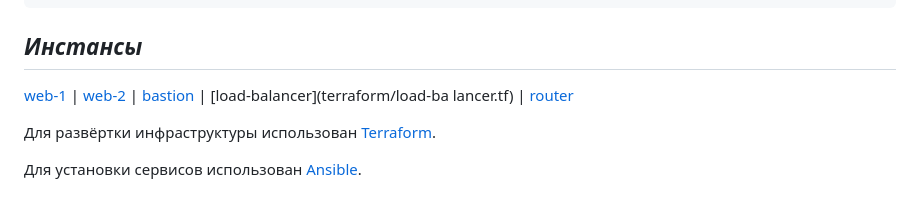
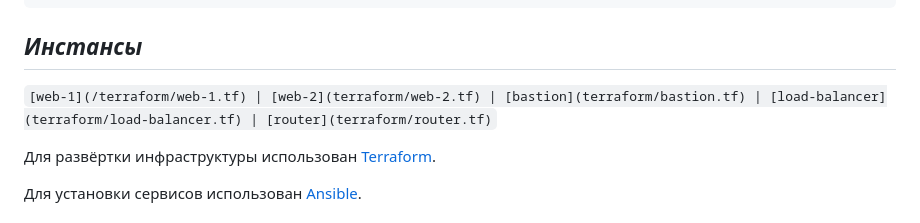
Before and after one commit to Litande85/sys-diplom, a Markdown page: README.md, the part around the change. GitHub-like rendering.

```diff
--- a/README.md
+++ b/README.md
@@ -32,13 +32,13 @@
     Security Groups
 
 ## *Инстансы*
-
+`
 [web-1](/terraform/web-1.tf) |
 [web-2](terraform/web-2.tf) |
 [bastion](terraform/bastion.tf) |
-[load-balancer](terraform/load-ba lancer.tf) |
+[load-balancer](terraform/load-balancer.tf) |
 [router](terraform/router.tf)
-
+`
 
 
 Для развёртки инфраструктуры использован [Terraform](terraform).
```
